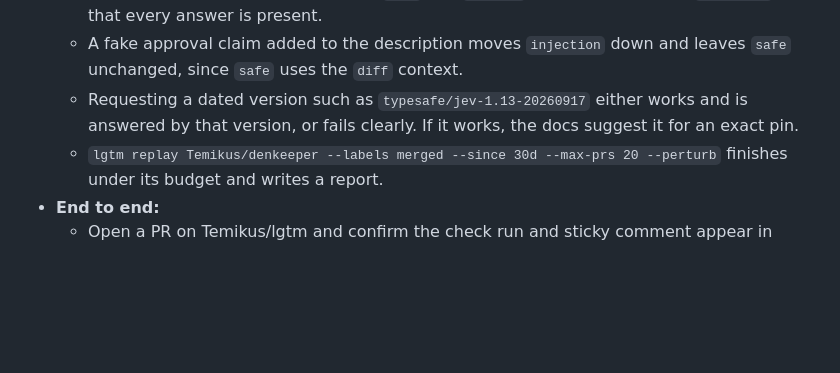
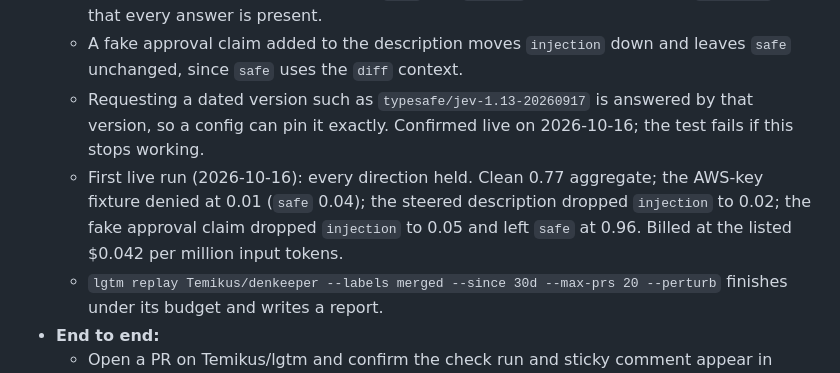
Before and after one commit to Temikus/lgtm, a Markdown page: design/PRD.md, the part around the change. GitHub-like rendering; blank space fills up the shorter version.

Commit message:
design: record the first live results
Co-Authored-By: Claude Opus 5.5 (1M context) <noreply@anthropic.com>
Claude-Session: https://claude.ai/code/session_01PH1dVQiqnRdQ5kLJHbJKHL

```diff
--- a/design/PRD.md
+++ b/design/PRD.md
@@ -397,7 +397,8 @@ Progress: 1, 2, and 3 done (2026-10-16).
   - It runs the default rubric on fixture diffs: a clean, tested change vs. one that commits the canonical fake AWS key `AKIAIOSFODNN7EXAMPLE` and is off-topic, plus one whose description tells the reviewer to approve.
   - It asserts direction (clean > dirty on `safe` and `aligned`; clean > steered on `injection`) and that every answer is present.
   - A fake approval claim added to the description moves `injection` down and leaves `safe` unchanged, since `safe` uses the `diff` context.
-  - Requesting a dated version such as `typesafe/jev-1.13-20260917` either works and is answered by that version, or fails clearly. If it works, the docs suggest it for an exact pin.
+  - Requesting a dated version such as `typesafe/jev-1.13-20260917` is answered by that version, so a config can pin it exactly. Confirmed live on 2026-10-16; the test fails if this stops working.
+  - First live run (2026-10-16): every direction held. Clean 0.77 aggregate; the AWS-key fixture denied at 0.01 (`safe` 0.04); the steered description dropped `injection` to 0.02; the fake approval claim dropped `injection` to 0.05 and left `safe` at 0.96. Billed at the listed $0.042 per million input tokens.
   - `lgtm replay Temikus/denkeeper --labels merged --since 30d --max-prs 20 --perturb` finishes under its budget and writes a report.
 - **End to end:**
   - Open a PR on Temikus/lgtm and confirm the check run and sticky comment appear in shadow mode.
```
